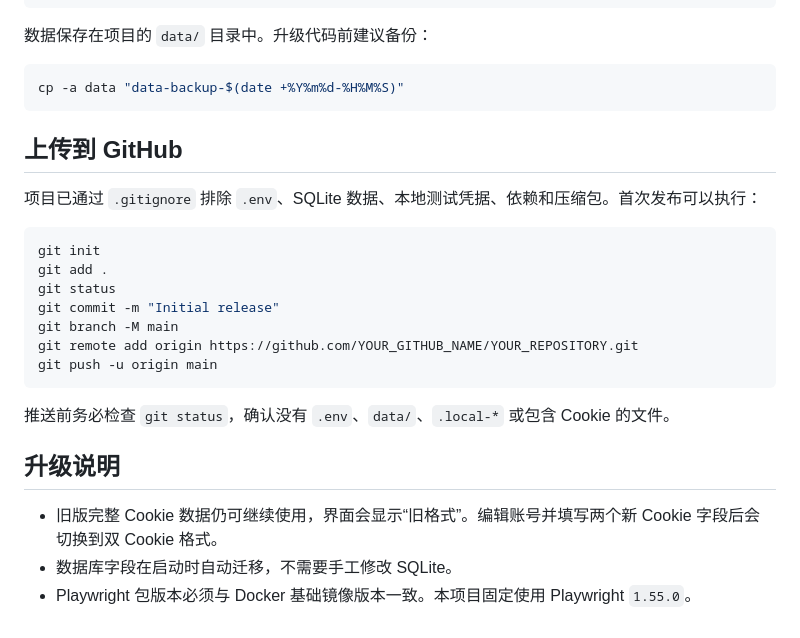
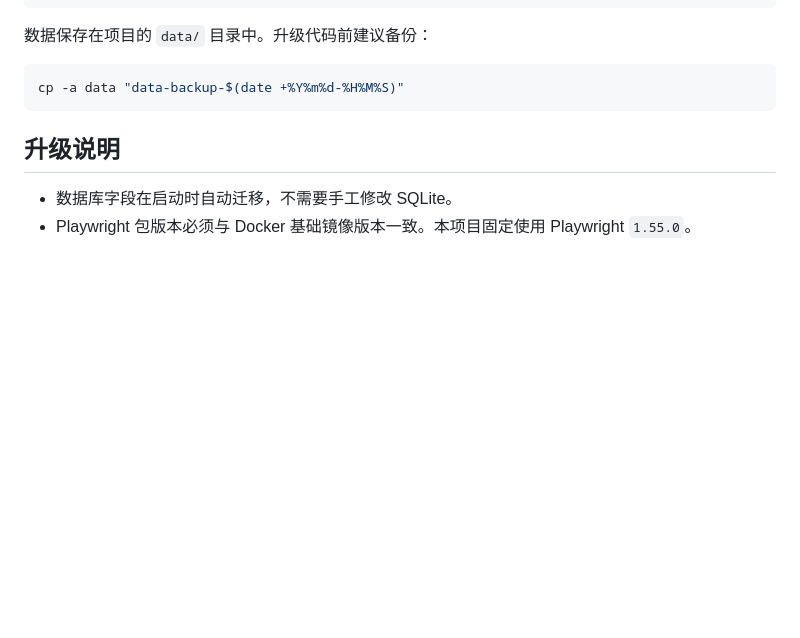
Before and after one commit to useroneoneone/glados-auto-checkin, a Markdown page: README.md, the part around the change. GitHub-like rendering; blank space fills up the shorter version.

````diff
--- a/README.md
+++ b/README.md
@@ -136,24 +136,7 @@ docker logs --tail 100 glados-auto-checkin
 cp -a data "data-backup-$(date +%Y%m%d-%H%M%S)"
 ```
 
-## 上传到 GitHub
-
-项目已通过 `.gitignore` 排除 `.env`、SQLite 数据、本地测试凭据、依赖和压缩包。首次发布可以执行：
-
-```powershell
-git init
-git add .
-git status
-git commit -m "Initial release"
-git branch -M main
-git remote add origin https://github.com/YOUR_GITHUB_NAME/YOUR_REPOSITORY.git
-git push -u origin main
-```
-
-推送前务必检查 `git status`，确认没有 `.env`、`data/`、`.local-*` 或包含 Cookie 的文件。
-
 ## 升级说明
 
-- 旧版完整 Cookie 数据仍可继续使用，界面会显示“旧格式”。编辑账号并填写两个新 Cookie 字段后会切换到双 Cookie 格式。
 - 数据库字段在启动时自动迁移，不需要手工修改 SQLite。
 - Playwright 包版本必须与 Docker 基础镜像版本一致。本项目固定使用 Playwright `1.55.0`。
````
